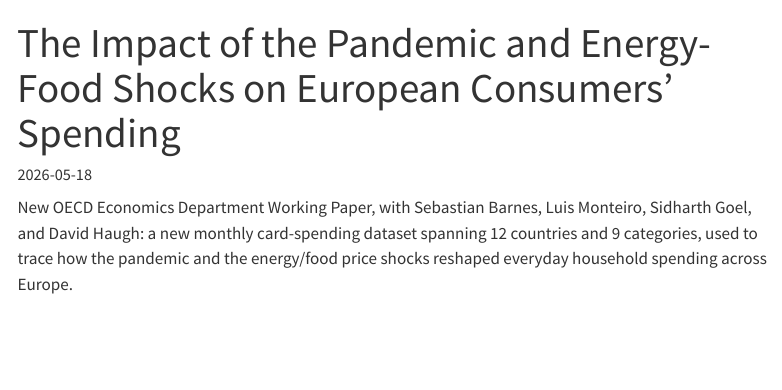
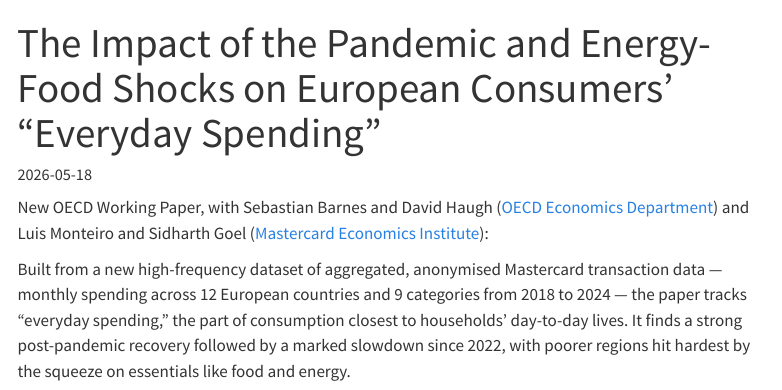
Before and after one commit to amannj/amannj.github.io, a Quarto document (news/2026-05-oecd-consumer-spending.qmd): the page in a window 1100 px wide, from its top. Rendered offline with R 4.5, knitr and Pandoc in place of Quarto, with nearby package versions; menus at the side of the page are left out.

Commit message:
Make the "everyday spending" term consistent across all related content
Quote the coined term "everyday spending" everywhere it appears
(titles, descriptions, body text) across both News posts on the
OECD/Mastercard card-spending paper and its Research page entry, so it
reads consistently wherever the work is referenced. Also rewrites the
working-paper News post: co-author names now link to their OECD
Economics Department / Mastercard Economics Institute affiliations
(matching the companion Ecoscope post), splits the text into two
paragraphs, and replaces the one-line description with a short teaser
drawn from the paper's actual abstract.

Co-Authored-By: Claude Sonnet 5 <noreply@anthropic.com>

```diff
--- a/news/2026-05-oecd-consumer-spending.qmd
+++ b/news/2026-05-oecd-consumer-spending.qmd
@@ -1,10 +1,12 @@
 ---
-title: "The Impact of the Pandemic and Energy-Food Shocks on European Consumers' Spending"
+title: "The Impact of the Pandemic and Energy-Food Shocks on European Consumers' \"Everyday Spending\""
 date: 2026-05-18
 categories: [Working paper]
-description: "A new OECD dataset of monthly card spending for 12 countries traces how everyday spending shifted through the pandemic and the energy/food price shocks."
+description: "A new OECD dataset of monthly card spending for 12 countries traces how \"everyday spending\" shifted through the pandemic and the energy/food price shocks."
 ---
 
-New OECD Economics Department Working Paper, with Sebastian Barnes, Luis Monteiro, Sidharth Goel, and David Haugh: a new monthly card-spending dataset spanning 12 countries and 9 categories, used to trace how the pandemic and the energy/food price shocks reshaped everyday household spending across Europe.
+New OECD Working Paper, with Sebastian Barnes and David Haugh ([OECD Economics Department](https://www.oecd.org/en/about/directorates/economics-department.html)) and Luis Monteiro and Sidharth Goel ([Mastercard Economics Institute](https://www.mastercard.com/global/en/news-and-trends/insights-report/mastercard-economic-institute.html)):
+
+Built from a new high-frequency dataset of aggregated, anonymised Mastercard transaction data — monthly spending across 12 European countries and 9 categories from 2018 to 2024 — the paper tracks "everyday spending," the part of consumption closest to households' day-to-day lives. It finds a strong post-pandemic recovery followed by a marked slowdown since 2022, with poorer regions hit hardest by the squeeze on essentials like food and energy.
 
 [[{{< fa newspaper >}} Paper on OECD iLibrary ↗](https://www.oecd.org/en/publications/what-was-the-impact-of-the-pandemic-and-energy-food-shocks-on-european-consumers-everyday-spending_608804a8-en.html) · [{{< fa file-lines >}} DOI ↗](https://doi.org/10.1787/608804a8-en) · [{{< fa book >}} Read more on Research ↗](/research.qmd#working-papers) · [{{< fa newspaper >}} Read the Ecoscope blog ↗](/news/2026-09-ecoscope-consumer-spending-blog.qmd)]{.news-links}
--- a/news/2026-09-ecoscope-consumer-spending-blog.qmd
+++ b/news/2026-09-ecoscope-consumer-spending-blog.qmd
@@ -1,8 +1,8 @@
 ---
-title: "What Do Card Data Reveal About the Impact of Energy and Food Shocks on European Consumers' Everyday Spending?"
+title: "What Do Card Data Reveal About the Impact of Energy and Food Shocks on European Consumers' \"Everyday Spending\"?"
 date: 2026-09-03
 categories: [Blog]
-description: "A new OECD Ecoscope blog post explains how energy and food price shocks have weighed on European households' everyday spending since 2018."
+description: "A new OECD Ecoscope blog post explains how energy and food price shocks have weighed on European households' \"everyday spending\" since 2018."
 ---
 
 New post on the OECD's Ecoscope blog, with Sebastian Barnes and David Haugh ([OECD Economics Department](https://www.oecd.org/en/about/directorates/economics-department.html)) and Luis Monteiro and Sidharth Goel ([Mastercard Economics Institute](https://www.mastercard.com/global/en/news-and-trends/insights-report/mastercard-economic-institute.html)), based on [Working Paper No. 1864](https://www.oecd.org/en/publications/what-was-the-impact-of-the-pandemic-and-energy-food-shocks-on-european-consumers-everyday-spending_608804a8-en.html):
--- a/research.qmd
+++ b/research.qmd
@@ -142,7 +142,7 @@ Papers circulated as working or occasional papers, not yet through peer review.
 
 [Amann, J., Barnes, S., Monteiro, L., Goel, S. & Haugh, D. · OECD Economics Department Working Papers · 2026]{.pub-meta}
 
-[A new monthly card-spending dataset spanning 12 countries and 9 categories, used to trace how the pandemic and the energy/food price shocks reshaped everyday household spending across Europe.]{.pub-summary}
+[A new monthly card-spending dataset spanning 12 countries and 9 categories, used to trace how the pandemic and the energy/food price shocks reshaped "everyday spending" across Europe.]{.pub-summary}
 
 [[{{< fa newspaper >}} Paper ↗](https://www.oecd.org/en/publications/what-was-the-impact-of-the-pandemic-and-energy-food-shocks-on-european-consumers-everyday-spending_608804a8-en.html) [{{< fa file-lines >}} DOI ↗](https://doi.org/10.1787/608804a8-en)]{.pub-links}
 :::
```
